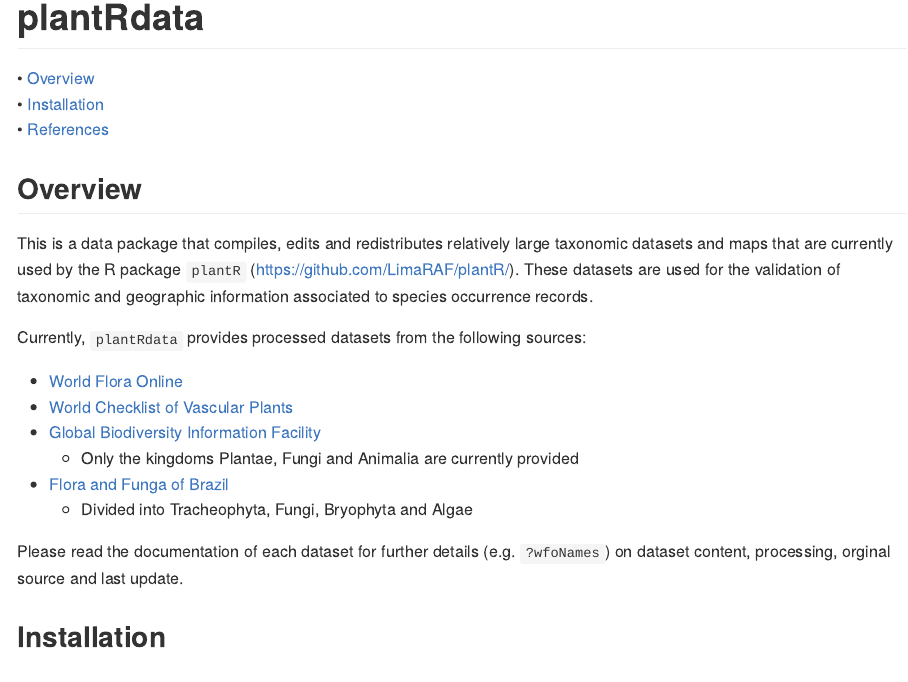
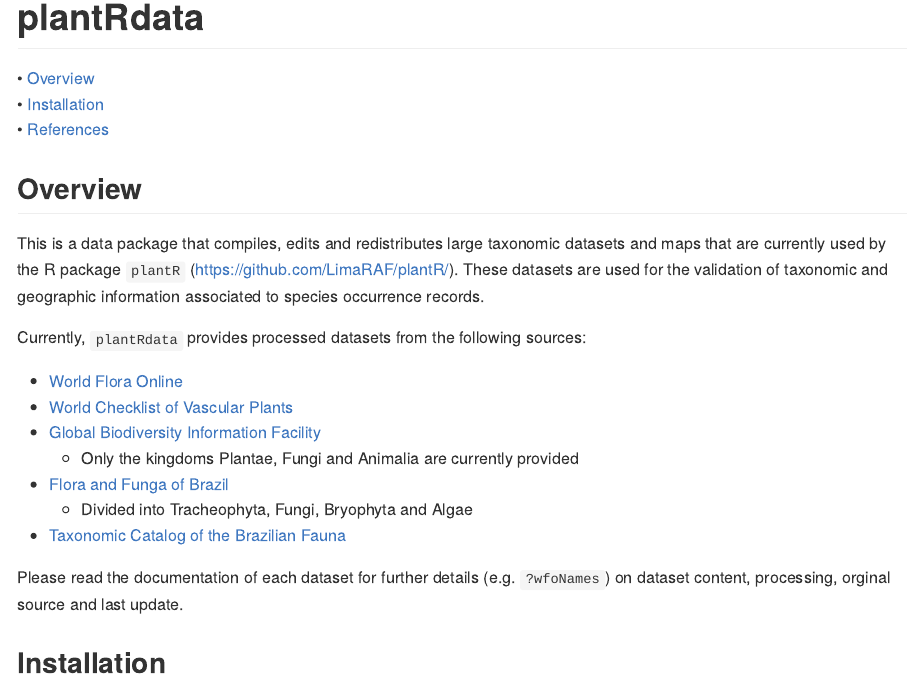
Before and after one commit to LimaRAF/plantRdata, an R Markdown document (README.Rmd): the page in a window 1100 px wide, from its top. The pictures show the output file README.md that the author committed with the source, drawn offline in the style of GitHub; badge pictures from the web are left out.

Commit message:
Adding the CTFB backbone

```diff
--- a/README.Rmd
+++ b/README.Rmd
@@ -38,11 +38,11 @@
 
 ## Overview
 
-This is a data package that compiles, edits and redistributes
-relatively large taxonomic datasets and maps that are currently used
-by the R package `plantR` (https://github.com/LimaRAF/plantR/). These
-datasets are used for the validation of taxonomic and geographic
-information associated to species occurrence records.
+This is a data package that compiles, edits and redistributes large
+taxonomic datasets and maps that are currently used by the R package
+`plantR` (https://github.com/LimaRAF/plantR/). These datasets are used
+for the validation of taxonomic and geographic information associated
+to species occurrence records.
 
 Currently, `plantRdata` provides processed datasets from the following
 sources:
@@ -53,6 +53,7 @@
       * Only the kingdoms Plantae, Fungi and Animalia are currently provided
  * [Flora and Funga of Brazil](https://floradobrasil.jbrj.gov.br/consulta/)
       * Divided into Tracheophyta, Fungi, Bryophyta and Algae
+ * [Taxonomic Catalog of the Brazilian Fauna](http://fauna.jbrj.gov.br/fauna/listaBrasil)
 
 Please read the documentation of each dataset for further details (e.g.
 `?wfoNames`) on dataset content, processing, orginal source and last
```
Also changed, not shown: README.md, README.Rmd (10 more changed lines).
